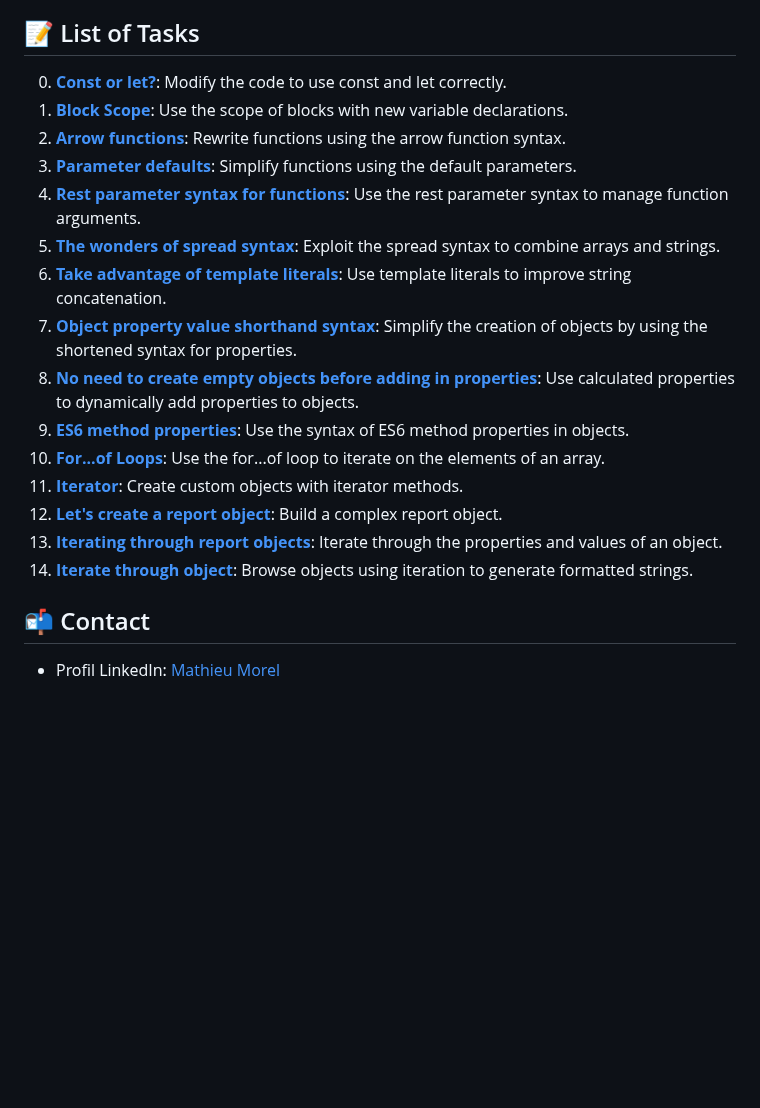
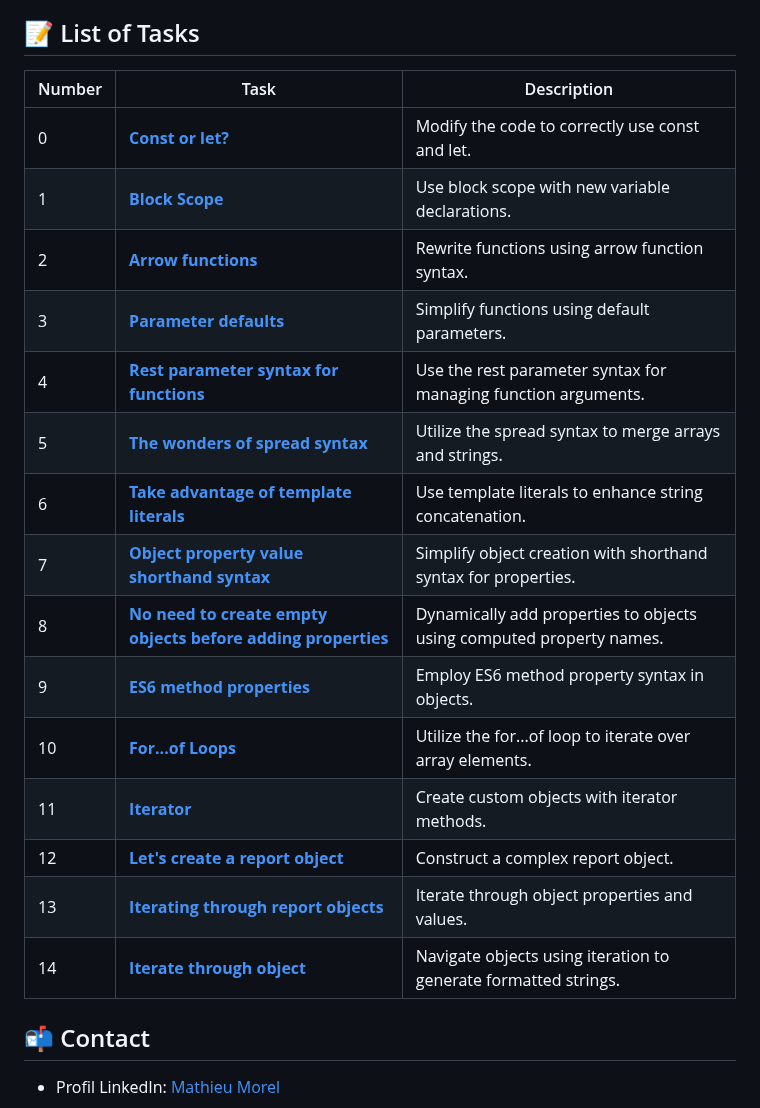
Before and after one commit to MathieuMorel62/holbertonschool-web_back_end, a Markdown page: ES6_basic/README.md, the part around the change. Rendered like a GitHub page; blank space fills up the shorter version.

```diff
--- a/ES6_basic/README.md
+++ b/ES6_basic/README.md
@@ -62,21 +62,23 @@ npm run test
 
 ## 📝 List of Tasks
 
-0. [**Const or let?**](https://github.com/MathieuMorel62/holbertonschool-web_back_end/blob/main/ES6_basic/0-constants.js): Modify the code to use const and let correctly.
-1. [**Block Scope**](https://github.com/MathieuMorel62/holbertonschool-web_back_end/blob/main/ES6_basic/1-block-scoped.js): Use the scope of blocks with new variable declarations.
-2. [**Arrow functions**](https://github.com/MathieuMorel62/holbertonschool-web_back_end/blob/main/ES6_basic/2-arrow.js): Rewrite functions using the arrow function syntax.
-3. [**Parameter defaults**](https://github.com/MathieuMorel62/holbertonschool-web_back_end/blob/main/ES6_basic/3-default-parameter.js): Simplify functions using the default parameters.
-4. [**Rest parameter syntax for functions**](https://github.com/MathieuMorel62/holbertonschool-web_back_end/blob/main/ES6_basic/4-rest-parameter.js): Use the rest parameter syntax to manage function arguments.
-5. [**The wonders of spread syntax**](https://github.com/MathieuMorel62/holbertonschool-web_back_end/blob/main/ES6_basic/5-spread-operator.js): Exploit the spread syntax to combine arrays and strings.
-6. [**Take advantage of template literals**](https://github.com/MathieuMorel62/holbertonschool-web_back_end/blob/main/ES6_basic/6-string-interpolation.js): Use template literals to improve string concatenation.
-7. [**Object property value shorthand syntax**](https://github.com/MathieuMorel62/holbertonschool-web_back_end/blob/main/ES6_basic/7-getBudgetObject.js): Simplify the creation of objects by using the shortened syntax for properties.
-8. [**No need to create empty objects before adding in properties**](https://github.com/MathieuMorel62/holbertonschool-web_back_end/blob/main/ES6_basic/8-getBudgetCurrentYear.js): Use calculated properties to dynamically add properties to objects.
-9. [**ES6 method properties**](https://github.com/MathieuMorel62/holbertonschool-web_back_end/blob/main/ES6_basic/9-getFullBudget.js): Use the syntax of ES6 method properties in objects.
-10. [**For...of Loops**](https://github.com/MathieuMorel62/holbertonschool-web_back_end/blob/main/ES6_basic/10-loops.js): Use the for...of loop to iterate on the elements of an array.
-11. [**Iterator**](https://github.com/MathieuMorel62/holbertonschool-web_back_end/blob/main/ES6_basic/11-createEmployeesObject.js): Create custom objects with iterator methods.
-12. [**Let's create a report object**](https://github.com/MathieuMorel62/holbertonschool-web_back_end/blob/main/ES6_basic/12-createReportObject.js): Build a complex report object.
-13. [**Iterating through report objects**](https://github.com/MathieuMorel62/holbertonschool-web_back_end/blob/main/ES6_basic/100-createIteratorObject.js): Iterate through the properties and values of an object.
-14. [**Iterate through object**](https://github.com/MathieuMorel62/holbertonschool-web_back_end/blob/main/ES6_basic/101-iterateThroughObject.js): Browse objects using iteration to generate formatted strings.
+| Number | Task | Description |
+| ------ | ---- | ----------- |
+| 0 | [**Const or let?**](https://github.com/MathieuMorel62/holbertonschool-web_back_end/blob/main/ES6_basic/0-constants.js) | Modify the code to correctly use const and let. |
+| 1 | [**Block Scope**](https://github.com/MathieuMorel62/holbertonschool-web_back_end/blob/main/ES6_basic/1-block-scoped.js) | Use block scope with new variable declarations. |
+| 2 | [**Arrow functions**](https://github.com/MathieuMorel62/holbertonschool-web_back_end/blob/main/ES6_basic/2-arrow.js) | Rewrite functions using arrow function syntax. |
+| 3 | [**Parameter defaults**](https://github.com/MathieuMorel62/holbertonschool-web_back_end/blob/main/ES6_basic/3-default-parameter.js) | Simplify functions using default parameters. |
+| 4 | [**Rest parameter syntax for functions**](https://github.com/MathieuMorel62/holbertonschool-web_back_end/blob/main/ES6_basic/4-rest-parameter.js) | Use the rest parameter syntax for managing function arguments. |
+| 5 | [**The wonders of spread syntax**](https://github.com/MathieuMorel62/holbertonschool-web_back_end/blob/main/ES6_basic/5-spread-operator.js) | Utilize the spread syntax to merge arrays and strings. |
+| 6 | [**Take advantage of template literals**](https://github.com/MathieuMorel62/holbertonschool-web_back_end/blob/main/ES6_basic/6-string-interpolation.js) | Use template literals to enhance string concatenation. |
+| 7 | [**Object property value shorthand syntax**](https://github.com/MathieuMorel62/holbertonschool-web_back_end/blob/main/ES6_basic/7-getBudgetObject.js) | Simplify object creation with shorthand syntax for properties. |
+| 8 | [**No need to create empty objects before adding properties**](https://github.com/MathieuMorel62/holbertonschool-web_back_end/blob/main/ES6_basic/8-getBudgetCurrentYear.js) | Dynamically add properties to objects using computed property names. |
+| 9 | [**ES6 method properties**](https://github.com/MathieuMorel62/holbertonschool-web_back_end/blob/main/ES6_basic/9-getFullBudget.js) | Employ ES6 method property syntax in objects. |
+| 10 | [**For...of Loops**](https://github.com/MathieuMorel62/holbertonschool-web_back_end/blob/main/ES6_basic/10-loops.js) | Utilize the for...of loop to iterate over array elements. |
+| 11 | [**Iterator**](https://github.com/MathieuMorel62/holbertonschool-web_back_end/blob/main/ES6_basic/11-createEmployeesObject.js) | Create custom objects with iterator methods. |
+| 12 | [**Let's create a report object**](https://github.com/MathieuMorel62/holbertonschool-web_back_end/blob/main/ES6_basic/12-createReportObject.js) | Construct a complex report object. |
+| 13 | [**Iterating through report objects**](https://github.com/MathieuMorel62/holbertonschool-web_back_end/blob/main/ES6_basic/100-createIteratorObject.js) | Iterate through object properties and values. |
+| 14 | [**Iterate through object**](https://github.com/MathieuMorel62/holbertonschool-web_back_end/blob/main/ES6_basic/101-iterateThroughObject.js) | Navigate objects using iteration to generate formatted strings. |
 
 ## 📬 Contact
 - Profil LinkedIn: [Mathieu Morel](https://www.linkedin.com/in/mathieu-morel-9ab457261/)
```
